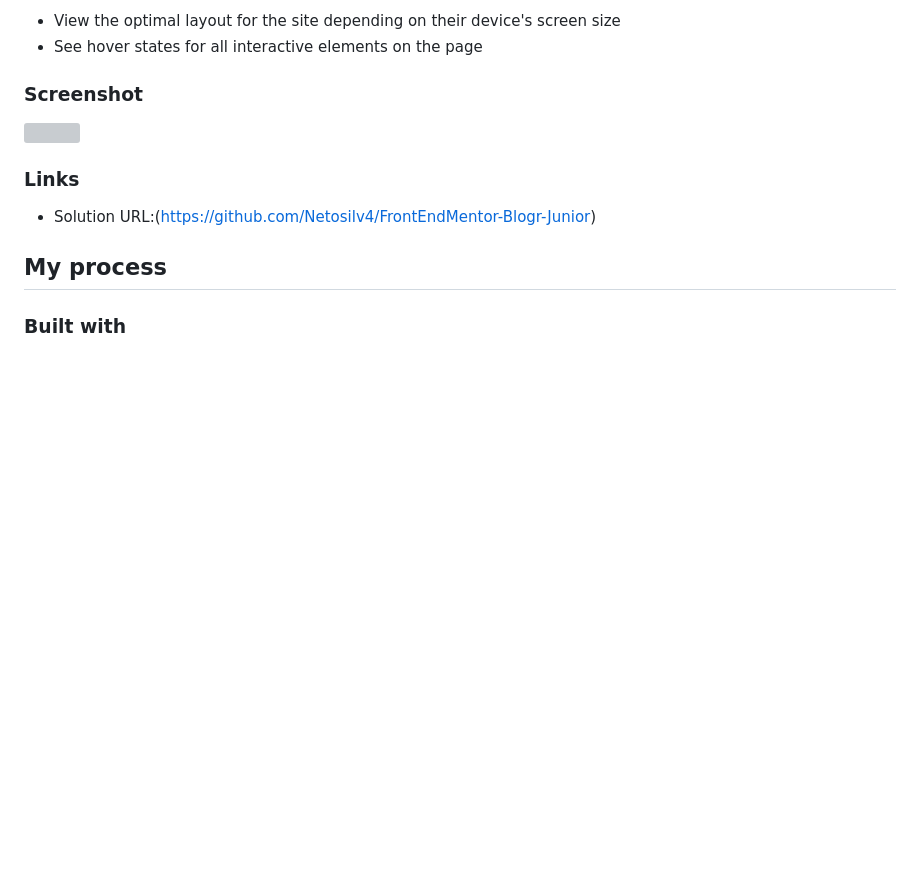
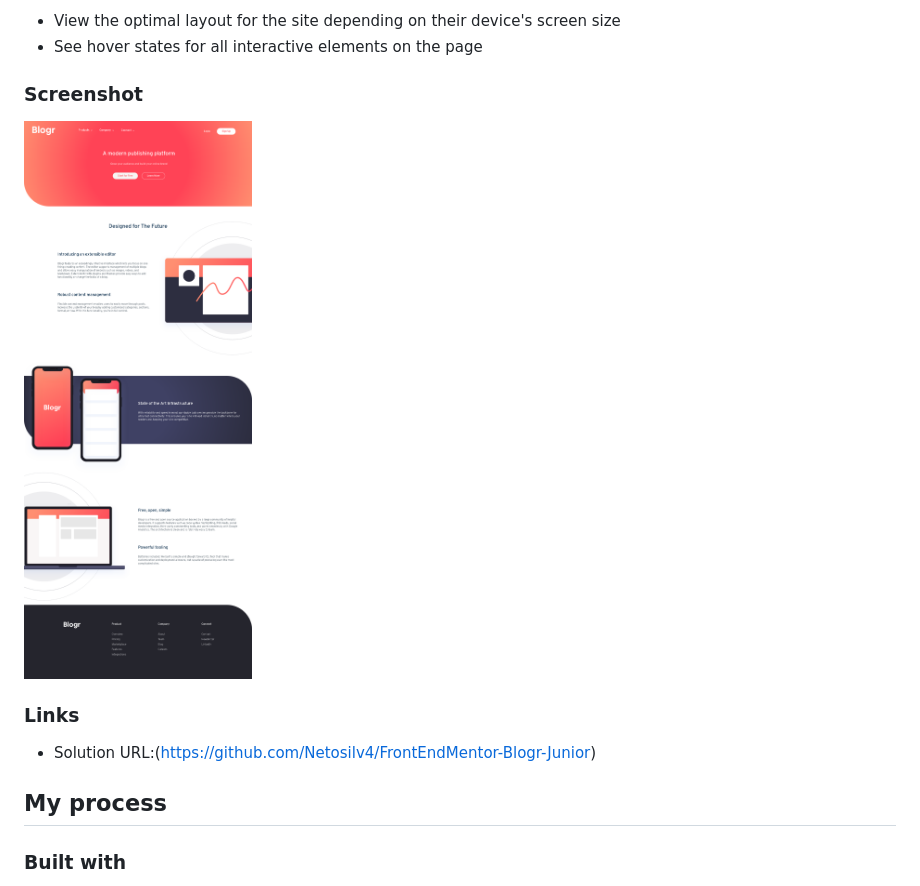
Before and after one commit to Netosilv4/Blogr-Junior, a Markdown page: README.md, the part around the change. Rendered like a GitHub page; blank space fills up the shorter version; grey boxes are pictures that could not be loaded.

```diff
--- a/README.md
+++ b/README.md
@@ -26,8 +26,7 @@ Users should be able to:
 
 ### Screenshot
 
-![](./screenshot/desktopPreview.png)
-
+![Design preview for the Blogr landing page coding challenge](./design/desktop-preview.png)
 
 ### Links
 
```
Also changed, not shown: design/active-states.jpg (deleted), design/desktop-design.jpg (deleted), design/desktop-preview.jpg (deleted), design/desktop-preview.png (renamed from screenshoot/desktopPreview.png), design/mobile-design.jpg (deleted), design/mobile-menu.jpg (deleted).
